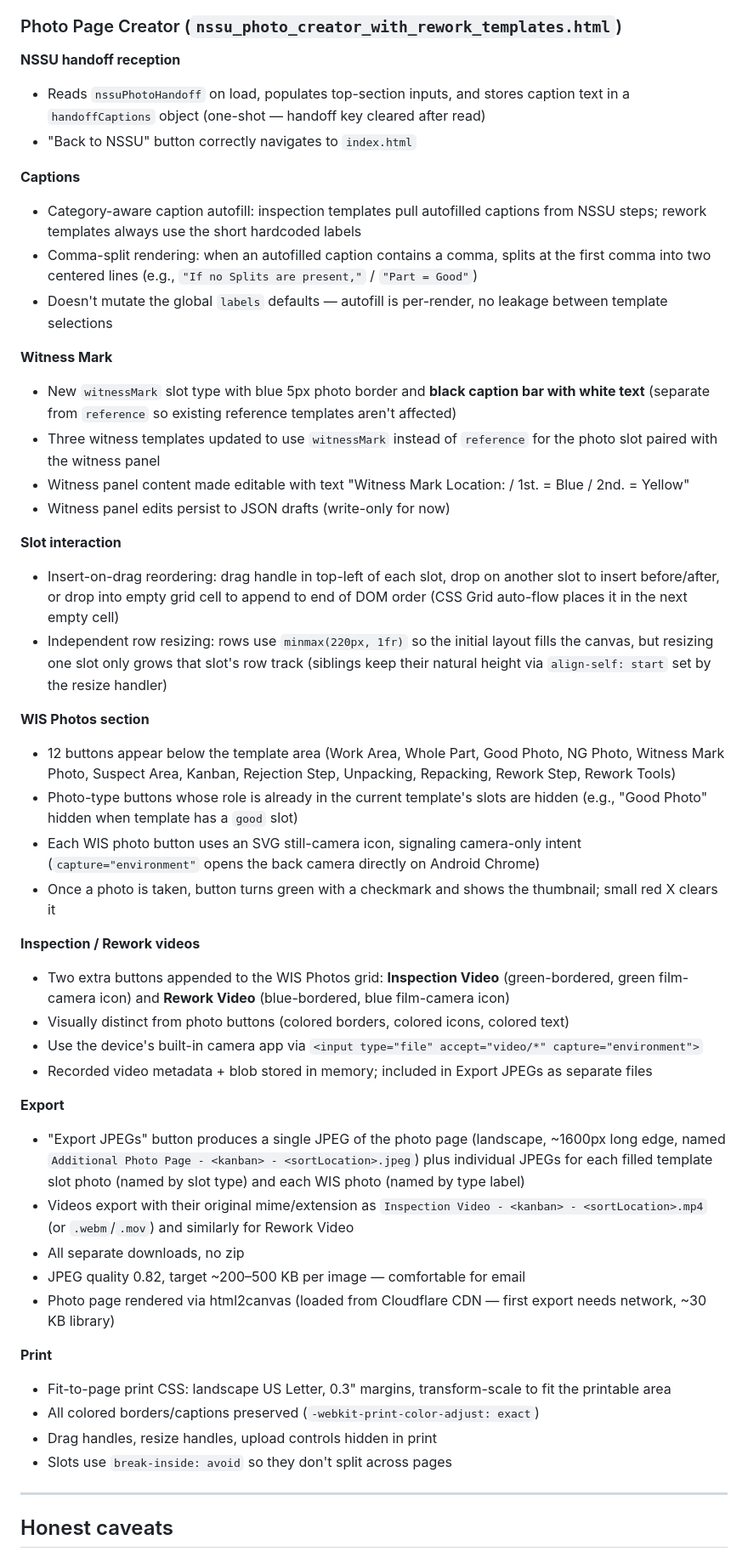
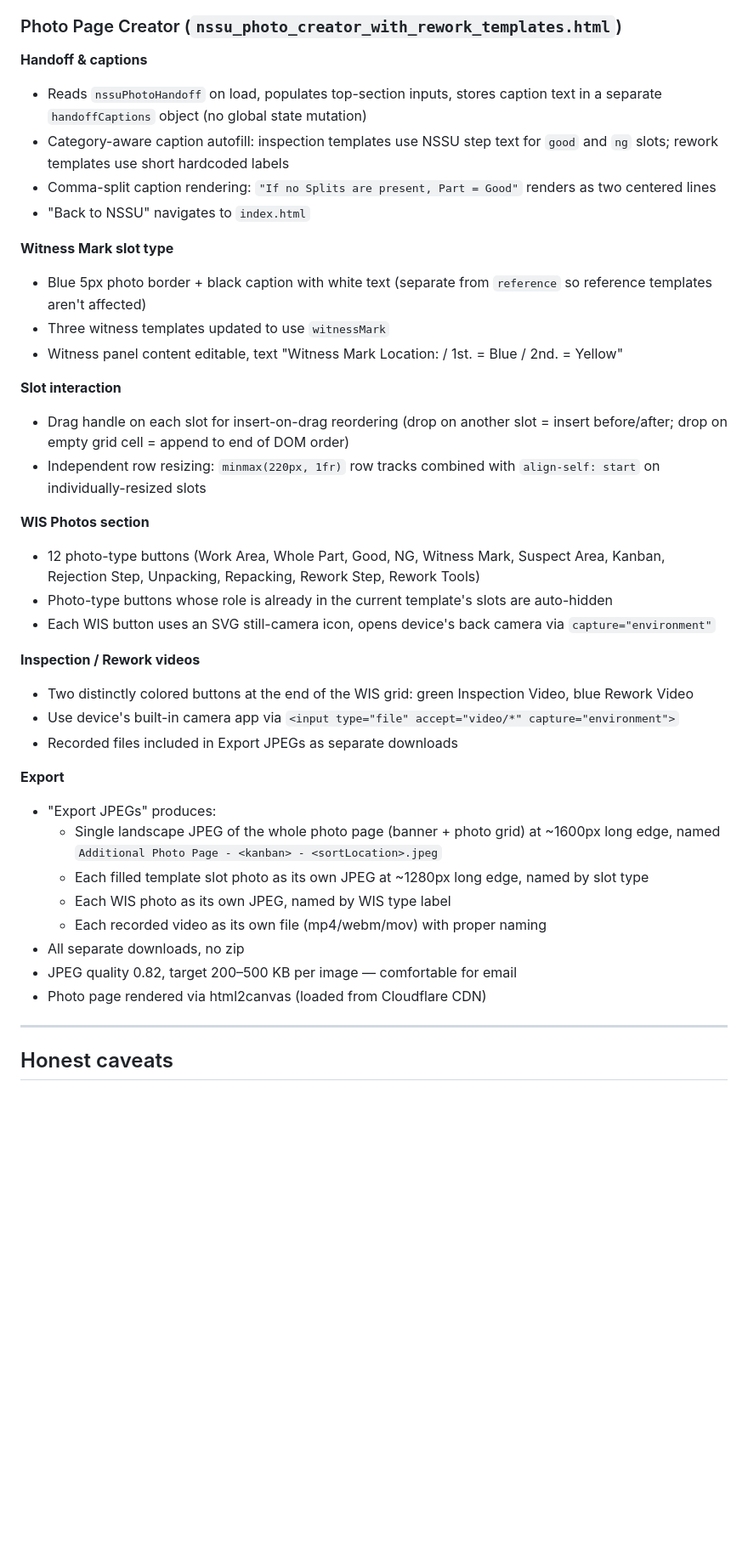
Before and after one commit to williamsdaniel32952-cpu/NSSU-Builder-W-Photo-Page-Creator, a Markdown page: README.md, the part around one of its changes. Shown at 85% size. GitHub-like rendering; blank space fills up the shorter version.

```diff
--- a/README.md
+++ b/README.md
@@ -58,49 +79,40 @@ If after pushing you still see the old version, view page source (right-click
 
 ### Photo Page Creator (`nssu_photo_creator_with_rework_templates.html`)
 
-**NSSU handoff reception**
-- Reads `nssuPhotoHandoff` on load, populates top-section inputs, and stores caption text in a `handoffCaptions` object (one-shot — handoff key cleared after read)
-- "Back to NSSU" button correctly navigates to `index.html`
+**Handoff & captions**
+- Reads `nssuPhotoHandoff` on load, populates top-section inputs, stores caption text in a separate `handoffCaptions` object (no global state mutation)
+- Category-aware caption autofill: inspection templates use NSSU step text for `good` and `ng` slots; rework templates use short hardcoded labels
+- Comma-split caption rendering: `"If no Splits are present, Part = Good"` renders as two centered lines
+- "Back to NSSU" navigates to `index.html`
 
-**Captions**
-- Category-aware caption autofill: inspection templates pull autofilled captions from NSSU steps; rework templates always use the short hardcoded labels
-- Comma-split rendering: when an autofilled caption contains a comma, splits at the first comma into two centered lines (e.g., `"If no Splits are present,"` / `"Part = Good"`)
-- Doesn't mutate the global `labels` defaults — autofill is per-render, no leakage between template selections
-
-**Witness Mark**
-- New `witnessMark` slot type with blue 5px photo border and **black caption bar with white text** (separate from `reference` so existing reference templates aren't affected)
-- Three witness templates updated to use `witnessMark` instead of `reference` for the photo slot paired with the witness panel
-- Witness panel content made editable with text "Witness Mark Location: / 1st. = Blue / 2nd. = Yellow"
-- Witness panel edits persist to JSON drafts (write-only for now)
+**Witness Mark slot type**
+- Blue 5px photo border + black caption with white text (separate from `reference` so reference templates aren't affected)
+- Three witness templates updated to use `witnessMark`
+- Witness panel content editable, text "Witness Mark Location: / 1st. = Blue / 2nd. = Yellow"
 
 **Slot interaction**
-- Insert-on-drag reordering: drag handle in top-left of each slot, drop on another slot to insert before/after, or drop into empty grid cell to append to end of DOM order (CSS Grid auto-flow places it in the next empty cell)
-- Independent row resizing: rows use `minmax(220px, 1fr)` so the initial layout fills the canvas, but resizing one slot only grows that slot's row track (siblings keep their natural height via `align-self: start` set by the resize handler)
+- Drag handle on each slot for insert-on-drag reordering (drop on another slot = insert before/after; drop on empty grid cell = append to end of DOM order)
+- Independent row resizing: `minmax(220px, 1fr)` row tracks combined with `align-self: start` on individually-resized slots
 
 **WIS Photos section**
-- 12 buttons appear below the template area (Work Area, Whole Part, Good Photo, NG Photo, Witness Mark Photo, Suspect Area, Kanban, Rejection Step, Unpacking, Repacking, Rework Step, Rework Tools)
-- Photo-type buttons whose role is already in the current template's slots are hidden (e.g., "Good Photo" hidden when template has a `good` slot)
-- Each WIS photo button uses an SVG still-camera icon, signaling camera-only intent (`capture="environment"` opens the back camera directly on Android Chrome)
-- Once a photo is taken, button turns green with a checkmark and shows the thumbnail; small red X clears it
+- 12 photo-type buttons (Work Area, Whole Part, Good, NG, Witness Mark, Suspect Area, Kanban, Rejection Step, Unpacking, Repacking, Rework Step, Rework Tools)
+- Photo-type buttons whose role is already in the current template's slots are auto-hidden
+- Each WIS button uses an SVG still-camera icon, opens device's back camera via `capture="environment"`
 
 **Inspection / Rework videos**
-- Two extra buttons appended to the WIS Photos grid: **Inspection Video** (green-bordered, green film-camera icon) and **Rework Video** (blue-bordered, blue film-camera icon)
-- Visually distinct from photo buttons (colored borders, colored icons, colored text)
-- Use the device's built-in camera app via `<input type="file" accept="video/*" capture="environment">`
-- Recorded video metadata + blob stored in memory; included in Export JPEGs as separate files
+- Two distinctly colored buttons at the end of the WIS grid: green Inspection Video, blue Rework Video
+- Use device's built-in camera app via `<input type="file" accept="video/*" capture="environment">`
+- Recorded files included in Export JPEGs as separate downloads
 
 **Export**
-- "Export JPEGs" button produces a single JPEG of the photo page (landscape, ~1600px long edge, named `Additional Photo Page - <kanban> - <sortLocation>.jpeg`) plus individual JPEGs for each filled template slot photo (named by slot type) and each WIS photo (named by type label)
-- Videos export with their original mime/extension as `Inspection Video - <kanban> - <sortLocation>.mp4` (or `.webm`/`.mov`) and similarly for Rework Video
+- "Export JPEGs" produces:
+  - Single landscape JPEG of the whole photo page (banner + photo grid) at ~1600px long edge, named `Additional Photo Page - <kanban> - <sortLocation>.jpeg`
+  - Each filled template slot photo as its own JPEG at ~1280px long edge, named by slot type
+  - Each WIS photo as its own JPEG, named by WIS type label
+  - Each recorded video as its own file (mp4/webm/mov) with proper naming
 - All separate downloads, no zip
-- JPEG quality 0.82, target ~200–500 KB per image — comfortable for email
-- Photo page rendered via html2canvas (loaded from Cloudflare CDN — first export needs network, ~30 KB library)
-
-**Print**
-- Fit-to-page print CSS: landscape US Letter, 0.3" margins, transform-scale to fit the printable area
-- All colored borders/captions preserved (`-webkit-print-color-adjust: exact`)
-- Drag handles, resize handles, upload controls hidden in print
-- Slots use `break-inside: avoid` so they don't split across pages
+- JPEG quality 0.82, target 200–500 KB per image — comfortable for email
+- Photo page rendered via html2canvas (loaded from Cloudflare CDN)
 
 ---
 
```
Also changed, not shown: other parts of README.md (+51 -29 lines).
